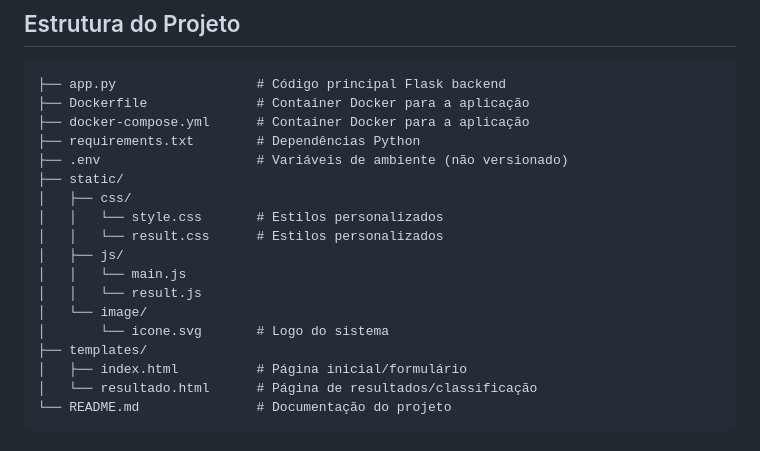
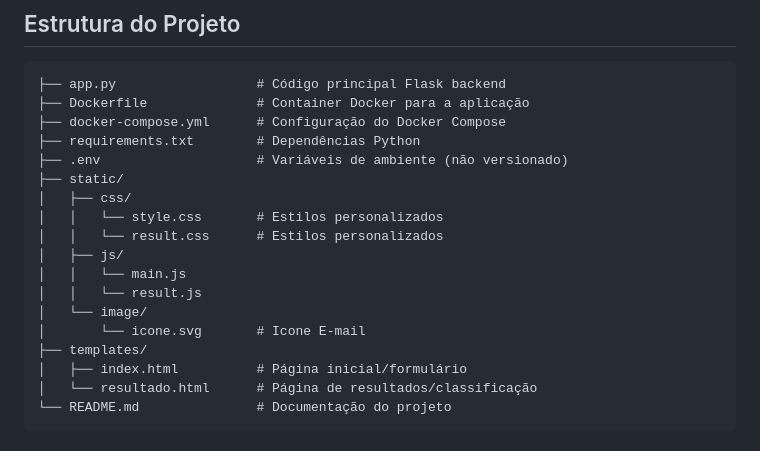
Before and after one commit to eduardoferre/desafioTecnico-autoU, a Markdown page: README.md, the part around the change. Rendered like a GitHub page.

Commit message:
Commit: Alter README1

````diff
--- a/README.md
+++ b/README.md
@@ -66,7 +66,7 @@ O objetivo principal é liberar a equipe da empresa do trabalho manual de triage
 ```
 ├── app.py                  # Código principal Flask backend
 ├── Dockerfile              # Container Docker para a aplicação
-├── docker-compose.yml      # Container Docker para a aplicação
+├── docker-compose.yml      # Configuração do Docker Compose
 ├── requirements.txt        # Dependências Python
 ├── .env                    # Variáveis de ambiente (não versionado)
 ├── static/
@@ -77,7 +77,7 @@ O objetivo principal é liberar a equipe da empresa do trabalho manual de triage
 │   │   └── main.js
 │   │   └── result.js
 │   └── image/
-│       └── icone.svg       # Logo do sistema
+│       └── icone.svg       # Icone E-mail
 ├── templates/
 │   ├── index.html          # Página inicial/formulário
 │   └── resultado.html      # Página de resultados/classificação
````
